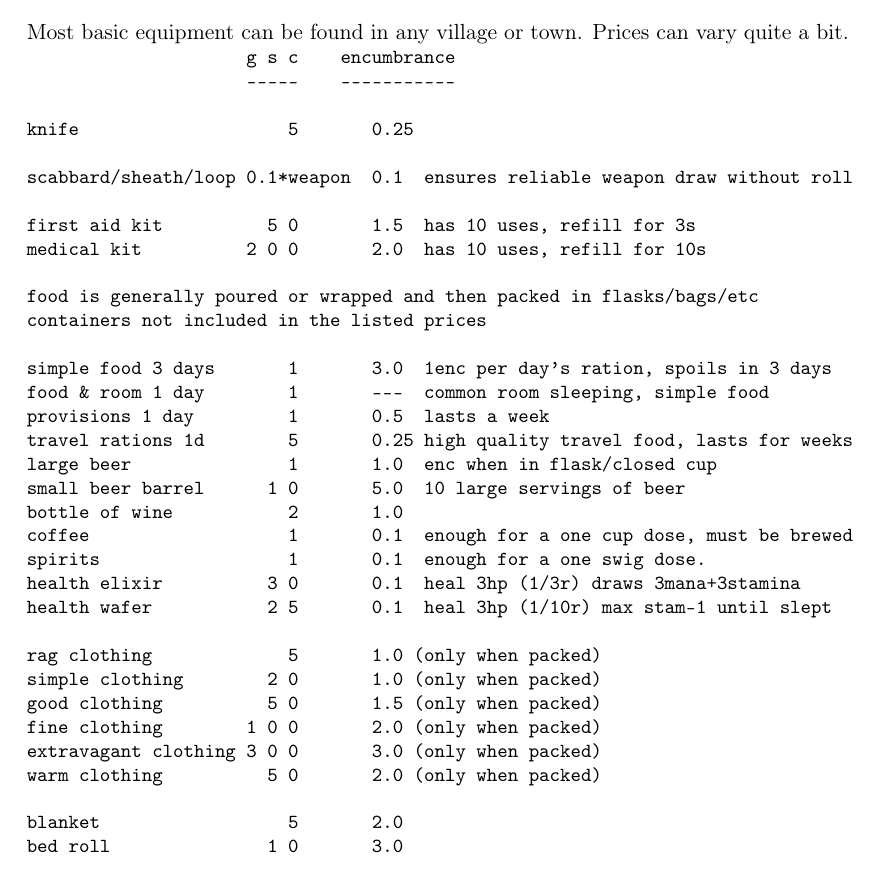
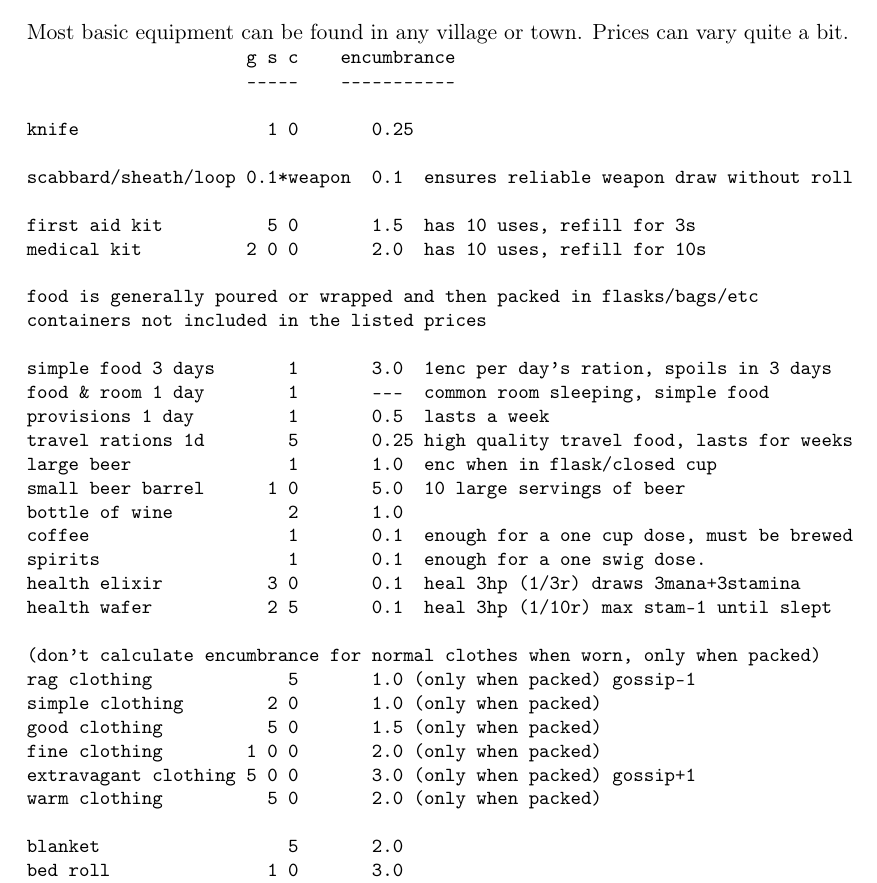
Before and after one commit to netjiro/hactac, a LaTeX thesis (rules/book.tex, which reads rules/prices.tex): part of page 185 of 252, cut so that both start at the same text. Compiled offline with pdfLaTeX.

Commit message:
minor misc

```diff
--- a/rules/prices.tex
+++ b/rules/prices.tex
@@ -94,8 +94,8 @@ large rapier         3 0 0       0.8
 
 duelling sword      10 0 0       0.9
 large duell. sword  15 0 0       1.1
-parrying dagger        7 0       0.7
-baselard               7 0       0.6
+parrying dagger      1 0 0       0.7
+baselard             2 0 0       0.6
 bastard sword       10 0 0       1.5
 great sword         10 0 0       2.0
 claymore            15 0 0       3.0
@@ -293,7 +293,7 @@ Most basic equipment can be found in any village or town. Prices can vary quite
                      g s c    encumbrance
                      -----    -----------
 
-knife                    5       0.25
+knife                  1 0       0.25
 
 scabbard/sheath/loop 0.1*weapon  0.1  ensures reliable weapon draw without roll
 
@@ -315,11 +315,12 @@ spirits                  1       0.1  enough for a one swig dose.
 health elixir          3 0       0.1  heal 3hp (1/3r) draws 3mana+3stamina
 health wafer           2 5       0.1  heal 3hp (1/10r) max stam-1 until slept
 
-rag clothing             5       1.0 (only when packed)
+(don't calculate encumbrance for normal clothes when worn, only when packed)
+rag clothing             5       1.0 (only when packed) gossip-1
 simple clothing        2 0       1.0 (only when packed)
 good clothing          5 0       1.5 (only when packed)
 fine clothing        1 0 0       2.0 (only when packed)
-extravagant clothing 3 0 0       3.0 (only when packed)
+extravagant clothing 5 0 0       3.0 (only when packed) gossip+1
 warm clothing          5 0       2.0 (only when packed)
 
 blanket                  5       2.0
@@ -337,13 +338,13 @@ sack 5 enc               1       1.0 + 0.75 * load (0.25 packed)
 sack 10 enc              2       1.5 + 0.75 * load (0.5 packed)
 leather bag 5 enc        3       1.0 + 0.66 * load (0.5 packed)
 leather bag 10 enc       5       1.5 + 0.66 * load (1.0 packed)
-backpack 5 enc         1 0       0.5 + 0.50 * load
-backpack 10 enc        2 0       1.0 + 0.50 * load
-backpack 15 enc        4 0       1.5 + 0.50 * load
+backpack 5 enc         1 0       0.5 + 0.50 * load  = 3.0 full
+backpack 10 enc        2 0       1.0 + 0.50 * load    6.0
+backpack 15 enc        4 0       1.5 + 0.50 * load    9.0
 
-saddle bag 5 enc       2 0       2.0 + 0.50 * load
-saddle bag 10 enc      4 0       3.0 + 0.50 * load
-pack bag 25 enc        6 0       5.0 + 0.50 * load      tot fully loaded = 17.5
+saddle bag 5 enc       2 0       1.5 + 0.50 * load  = 4.0 full  (2x = 8.0)
+saddle bag 10 enc      4 0       2.0 + 0.50 * load    7.0            14.0
+pack bag 25 enc        6 0       2.5 + 0.50 * load   15.0
 saddle etc             5 0       7.0
 donkey               1 0 0       10 leagues/day     carries 50enc, ride-3
 pony                 2 0 0       10 leagues/day     carries 50enc
```
Also changed, not shown: rules/rules.tex (+5 -5 lines), rules/skills.tex (+8 -4 lines), rules/prices.tex (10 more changed lines), 1 other file.
